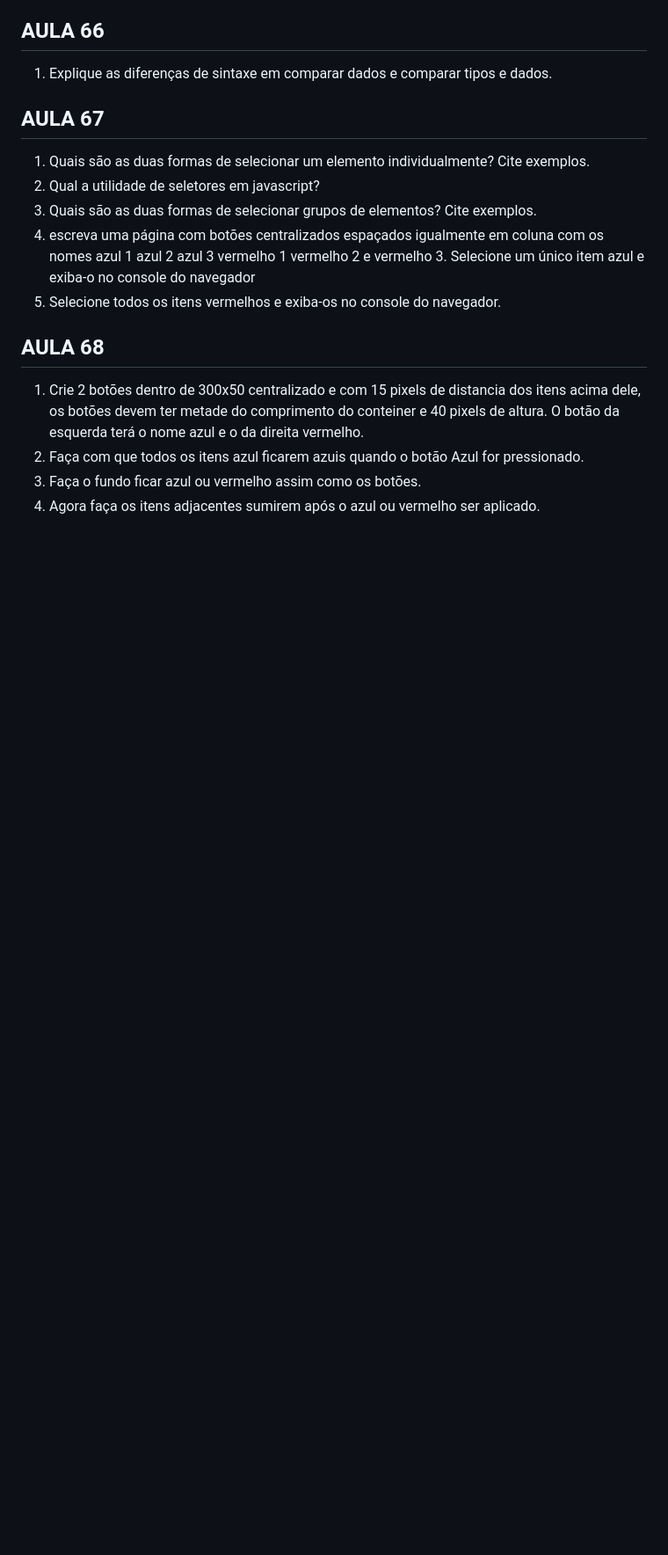
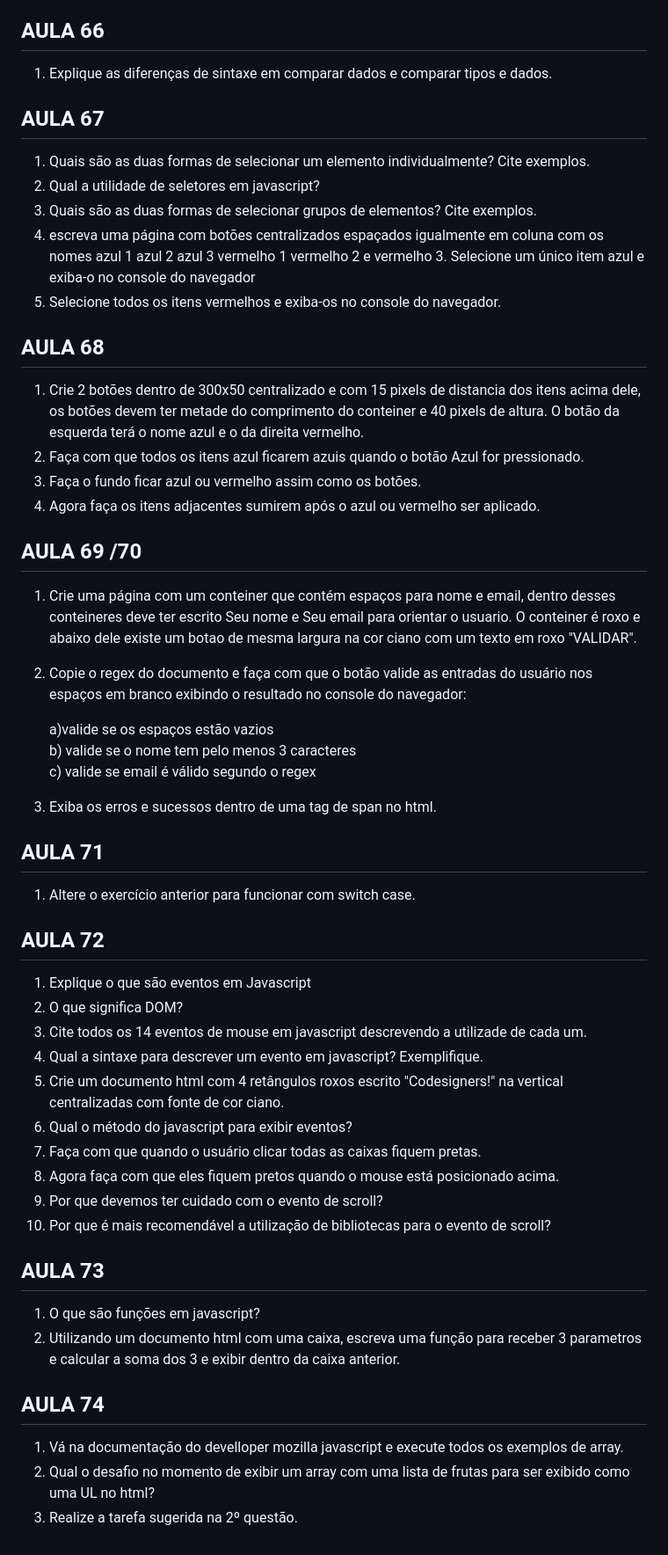
Before and after one commit to Thiago-exe/f-e-bbstps, a Markdown page: exercises.md, the part around one of its changes. Shown at 88% size. GitHub-like rendering; blank space fills up the shorter version.

Commit message:
more questions

```diff
--- a/exercises.md
+++ b/exercises.md
@@ -451,3 +450,42 @@ Aprenda uma base sólida de HTML, CSS e JS criando um site do zero com foco nos
 2. Faça com que todos os itens azul ficarem azuis quando o botão Azul for pressionado.
 3. Faça o fundo ficar azul ou vermelho assim como os botões.
 4. Agora faça os itens adjacentes sumirem após o azul ou vermelho ser aplicado.
+
+## AULA 69 /70
+
+1. Crie uma página com um conteiner que contém espaços para nome e email, dentro desses conteineres deve ter escrito Seu nome e Seu email para orientar o usuario. O conteiner é roxo e abaixo dele existe um botao de mesma largura na cor ciano com um texto em roxo "VALIDAR".
+2. Copie o regex do documento e faça com que o botão valide as entradas do usuário nos espaços em branco exibindo o resultado no console do navegador:
+
+   a)valide se os espaços estão vazios<br>
+   b) valide se o nome tem pelo menos 3 caracteres<br>
+   c) valide se email é válido segundo o regex
+
+3. Exiba os erros e sucessos dentro de uma tag de span no html.
+
+## AULA 71
+
+1. Altere o exercício anterior para funcionar com switch case.
+
+## AULA 72
+
+1. Explique o que são eventos em Javascript
+2. O que significa DOM?
+3. Cite todos os 14 eventos de mouse em javascript descrevendo a utilizade de cada um.
+4. Qual a sintaxe para descrever um evento em javascript? Exemplifique.
+5. Crie um documento html com 4 retângulos roxos escrito "Codesigners!" na vertical centralizadas com fonte de cor ciano.
+6. Qual o método do javascript para exibir eventos?
+7. Faça com que quando o usuário clicar todas as caixas fiquem pretas.
+8. Agora faça com que eles fiquem pretos quando o mouse está posicionado acima.
+9. Por que devemos ter cuidado com o evento de scroll?
+10. Por que é mais recomendável a utilização de bibliotecas para o evento de scroll?
+
+## AULA 73
+
+1. O que são funções em javascript?
+2. Utilizando um documento html com uma caixa, escreva uma função para receber 3 parametros e calcular a soma dos 3 e exibir dentro da caixa anterior.
+
+## AULA 74
+
+1. Vá na documentação do develloper mozilla javascript e execute todos os exemplos de array.
+2. Qual o desafio no momento de exibir um array com uma lista de frutas para ser exibido como uma UL no html?
+3. Realize a tarefa sugerida na 2º questão.
```
Also changed, not shown: other parts of exercises.md (+0 -1 lines).
